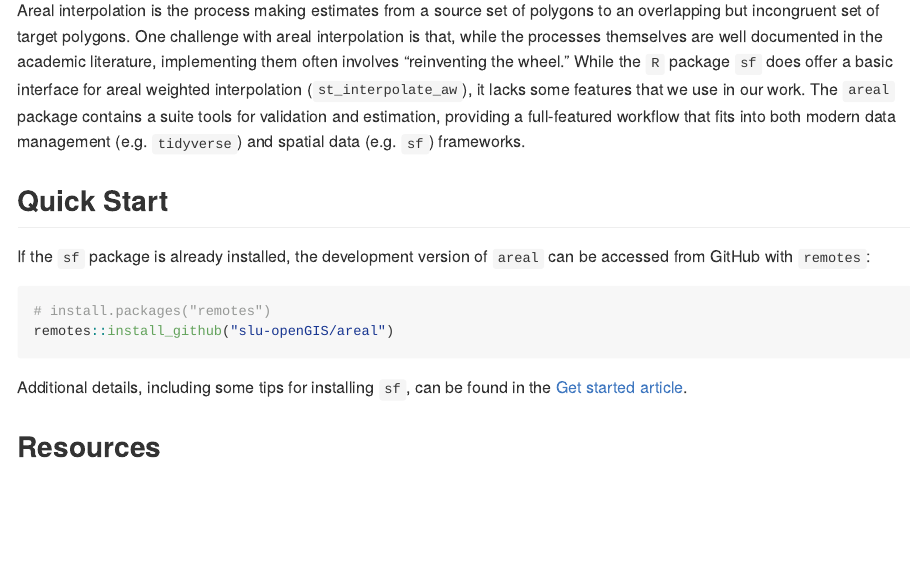
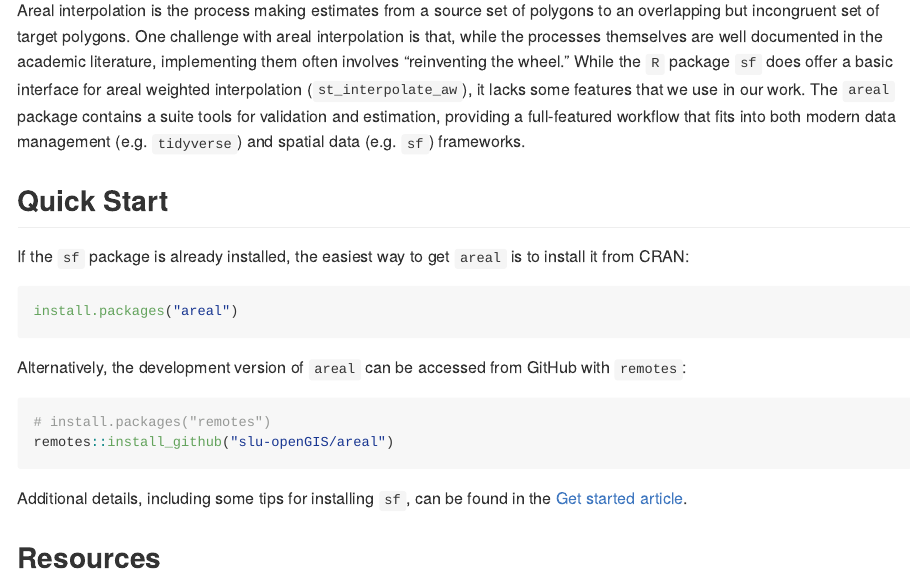
Before and after one commit to chris-prener/areal, an R Markdown document (index.Rmd): the page in a window 1100 px wide, from 110 px down. Rendered offline with R 4.5, knitr and Pandoc, with nearby package versions; badge pictures from the web are left out.

Commit message:
update install instructions

````diff
--- a/README.Rmd
+++ b/README.Rmd
@@ -46,6 +46,12 @@ You should check the [`sf` package website](https://r-spatial.github.io/sf/) and
 The one exception here is the dependency `lwgeom`, which Linux users will need to follow some [special instructions](https://github.com/r-spatial/lwgeom) to install correctly.
 
 ### Installing areal
+The easiest way to get `areal` is to install it from CRAN:
+
+``` r
+install.packages("areal")
+```
+
 The development version of `areal` can be accessed from GitHub with `remotes`:
 
 ```r
--- a/index.Rmd
+++ b/index.Rmd
@@ -24,7 +24,13 @@ knitr::opts_chunk$set(
 Areal interpolation is the process making estimates from a source set of polygons to an overlapping but incongruent set of target polygons. One challenge with areal interpolation is that, while the processes themselves are well documented in the academic literature, implementing them often involves "reinventing the wheel." While the `R` package `sf` does offer a basic interface for areal weighted interpolation (`st_interpolate_aw`), it lacks some features that we use in our work. The `areal` package contains a suite tools for validation and estimation, providing a full-featured workflow that fits into both modern data management (e.g. `tidyverse`) and spatial data (e.g. `sf`) frameworks.
 
 ## Quick Start
-If the `sf` package is already installed, the development version of `areal` can be accessed from GitHub with `remotes`:
+If the `sf` package is already installed, the easiest way to get `areal` is to install it from CRAN:
+
+``` r
+install.packages("areal")
+```
+
+Alternatively, the development version of `areal` can be accessed from GitHub with `remotes`:
 
 ```r
 # install.packages("remotes")
````
Also changed, not shown: NEWS.md (+4 -0 lines), vignettes/areal.Rmd (+7 -1 lines), README.md.
